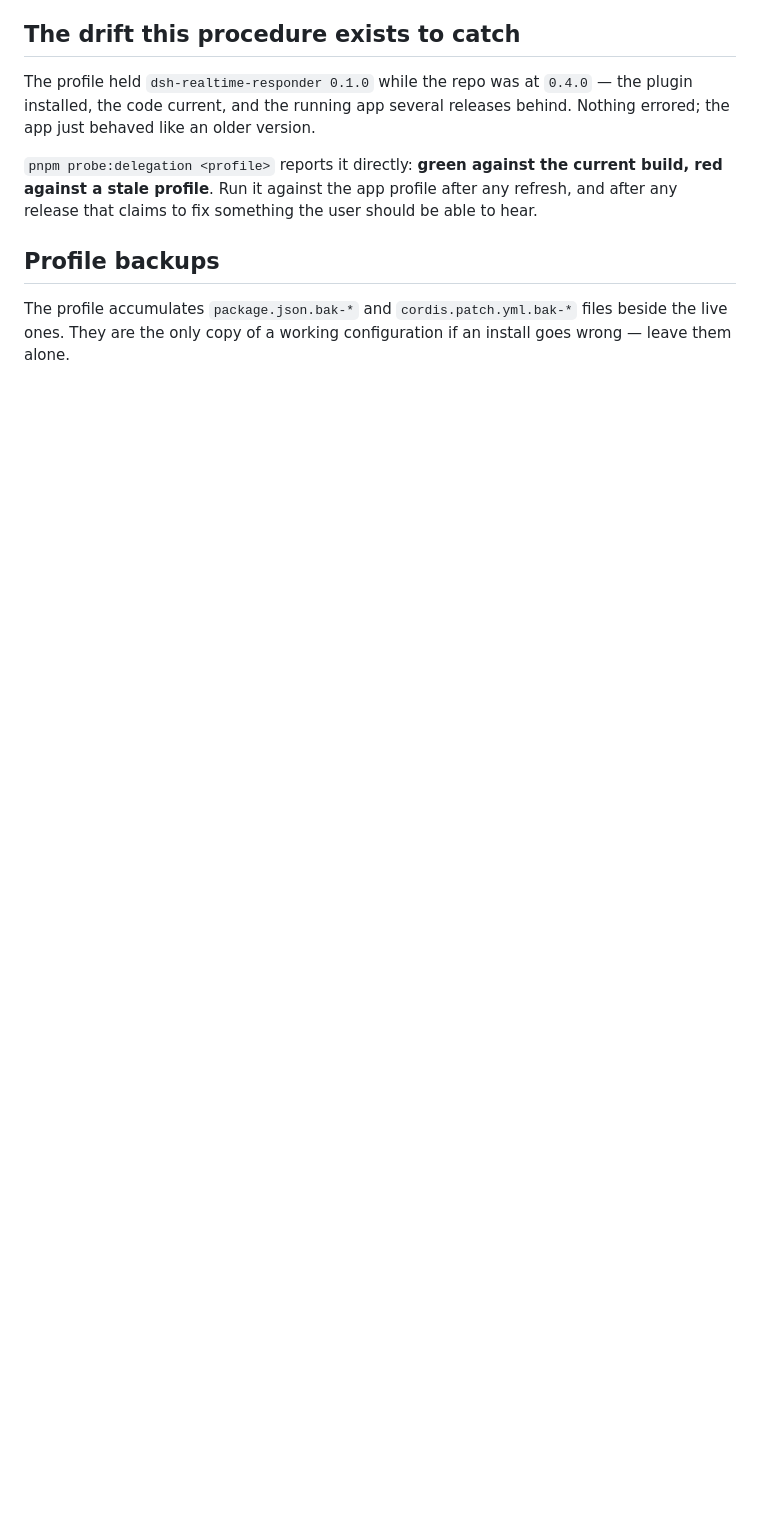
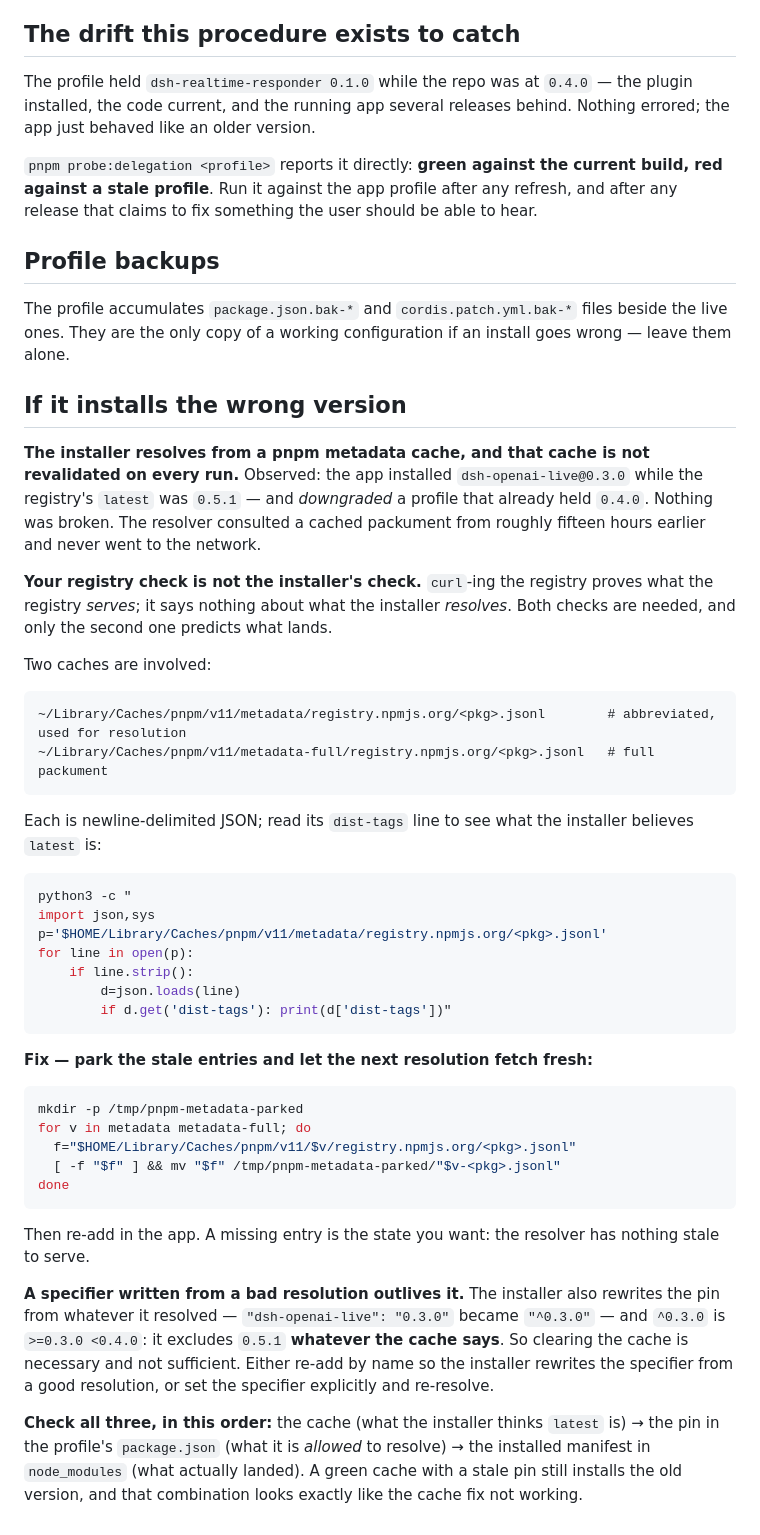
Before and after one commit to Travizm/dsh-openai-live, a Markdown page: docs/refresh-the-app-profile.md, the part around the change. Drawn GitHub-style; blank space fills up the shorter version.

Commit message:
docs: the installer resolves from a cache that is not revalidated (#21)
Observed: the app installed dsh-openai-live 0.3.0 while the registry served 0.5.1, and downgraded a profile that already held 0.4.0. The resolver consulted a cached packument from roughly fifteen hours earlier and never went to the network. Two pnpm metadata caches are involved, both under ~/Library/Caches/pnpm/v11: the older names 0.3.0 as latest, the newer names 0.4.0, and neither knows 0.5.x exists. Documented: how to read dist-tags out of them, how to park the stale entries so the next resolution must fetch, and the second half of the trap. The installer rewrites the pin from whatever it resolved, so the specifier becomes ^0.3.0, which excludes 0.5.1 whatever the cache says. Clearing the cache is necessary and not sufficient. Check the cache, then the pin, then the installed manifest.

````diff
--- a/docs/refresh-the-app-profile.md
+++ b/docs/refresh-the-app-profile.md
@@ -89,3 +89,57 @@ to fix something the user should be able to hear.
 
 The profile accumulates `package.json.bak-*` and `cordis.patch.yml.bak-*` files beside the live ones.
 They are the only copy of a working configuration if an install goes wrong — leave them alone.
+
+## If it installs the wrong version
+
+**The installer resolves from a pnpm metadata cache, and that cache is not revalidated on every run.**
+Observed: the app installed `dsh-openai-live@0.3.0` while the registry's `latest` was `0.5.1` — and
+*downgraded* a profile that already held `0.4.0`. Nothing was broken. The resolver consulted a cached
+packument from roughly fifteen hours earlier and never went to the network.
+
+**Your registry check is not the installer's check.** `curl`-ing the registry proves what the registry
+*serves*; it says nothing about what the installer *resolves*. Both checks are needed, and only the
+second one predicts what lands.
+
+Two caches are involved:
+
+```
+~/Library/Caches/pnpm/v11/metadata/registry.npmjs.org/<pkg>.jsonl        # abbreviated, used for resolution
+~/Library/Caches/pnpm/v11/metadata-full/registry.npmjs.org/<pkg>.jsonl   # full packument
+```
+
+Each is newline-delimited JSON; read its `dist-tags` line to see what the installer believes `latest`
+is:
+
+```bash
+python3 -c "
+import json,sys
+p='$HOME/Library/Caches/pnpm/v11/metadata/registry.npmjs.org/<pkg>.jsonl'
+for line in open(p):
+    if line.strip():
+        d=json.loads(line)
+        if d.get('dist-tags'): print(d['dist-tags'])"
+```
+
+**Fix — park the stale entries and let the next resolution fetch fresh:**
+
+```bash
+mkdir -p /tmp/pnpm-metadata-parked
+for v in metadata metadata-full; do
+  f="$HOME/Library/Caches/pnpm/v11/$v/registry.npmjs.org/<pkg>.jsonl"
+  [ -f "$f" ] && mv "$f" /tmp/pnpm-metadata-parked/"$v-<pkg>.jsonl"
+done
+```
+
+Then re-add in the app. A missing entry is the state you want: the resolver has nothing stale to serve.
+
+**A specifier written from a bad resolution outlives it.** The installer also rewrites the pin from
+whatever it resolved — `"dsh-openai-live": "0.3.0"` became `"^0.3.0"` — and `^0.3.0` is
+`>=0.3.0 <0.4.0`: it excludes `0.5.1` **whatever the cache says**. So clearing the cache is necessary
+and not sufficient. Either re-add by name so the installer rewrites the specifier from a good
+resolution, or set the specifier explicitly and re-resolve.
+
+**Check all three, in this order:** the cache (what the installer thinks `latest` is) → the pin in the
+profile's `package.json` (what it is *allowed* to resolve) → the installed manifest in `node_modules`
+(what actually landed). A green cache with a stale pin still installs the old version, and that
+combination looks exactly like the cache fix not working.
````
